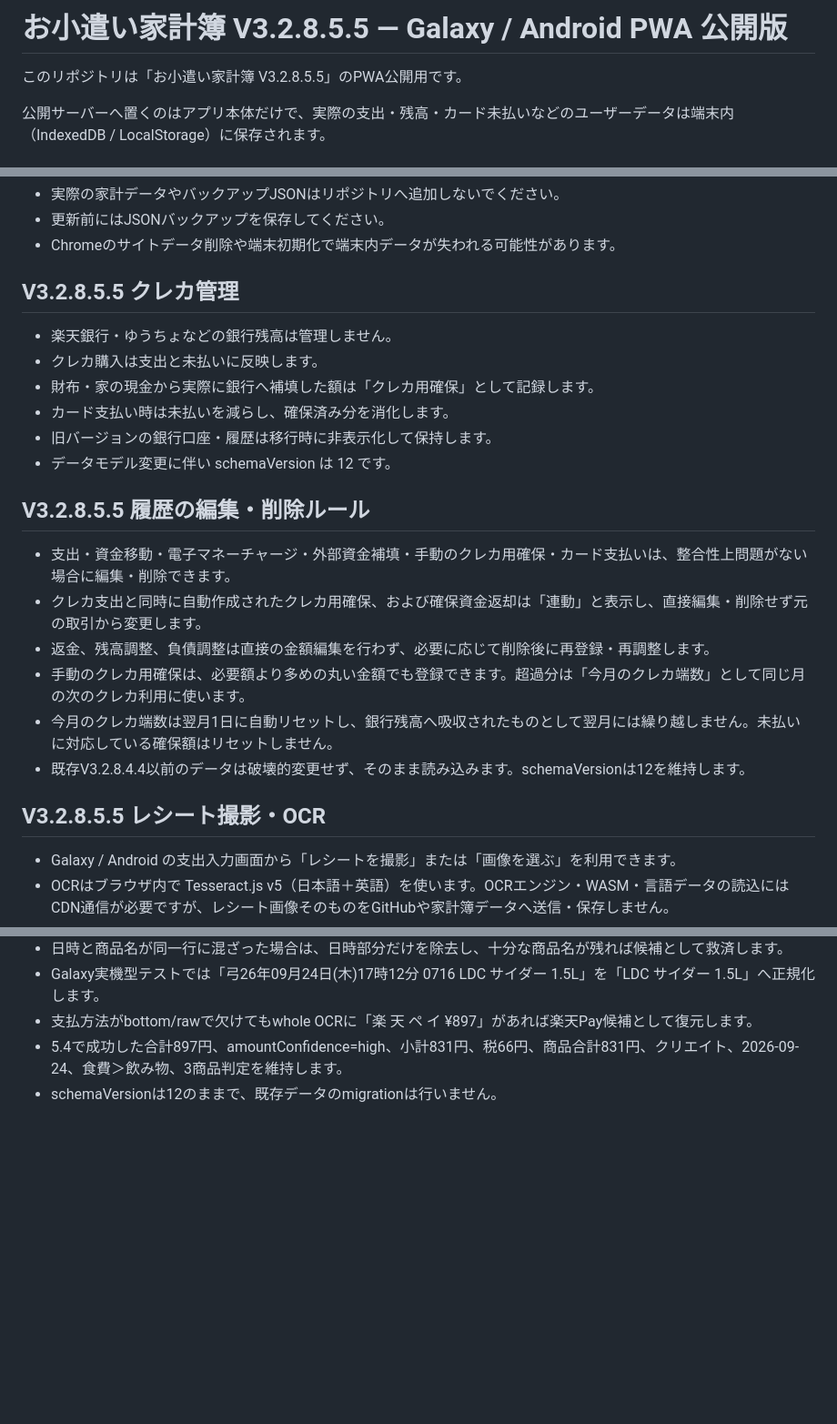
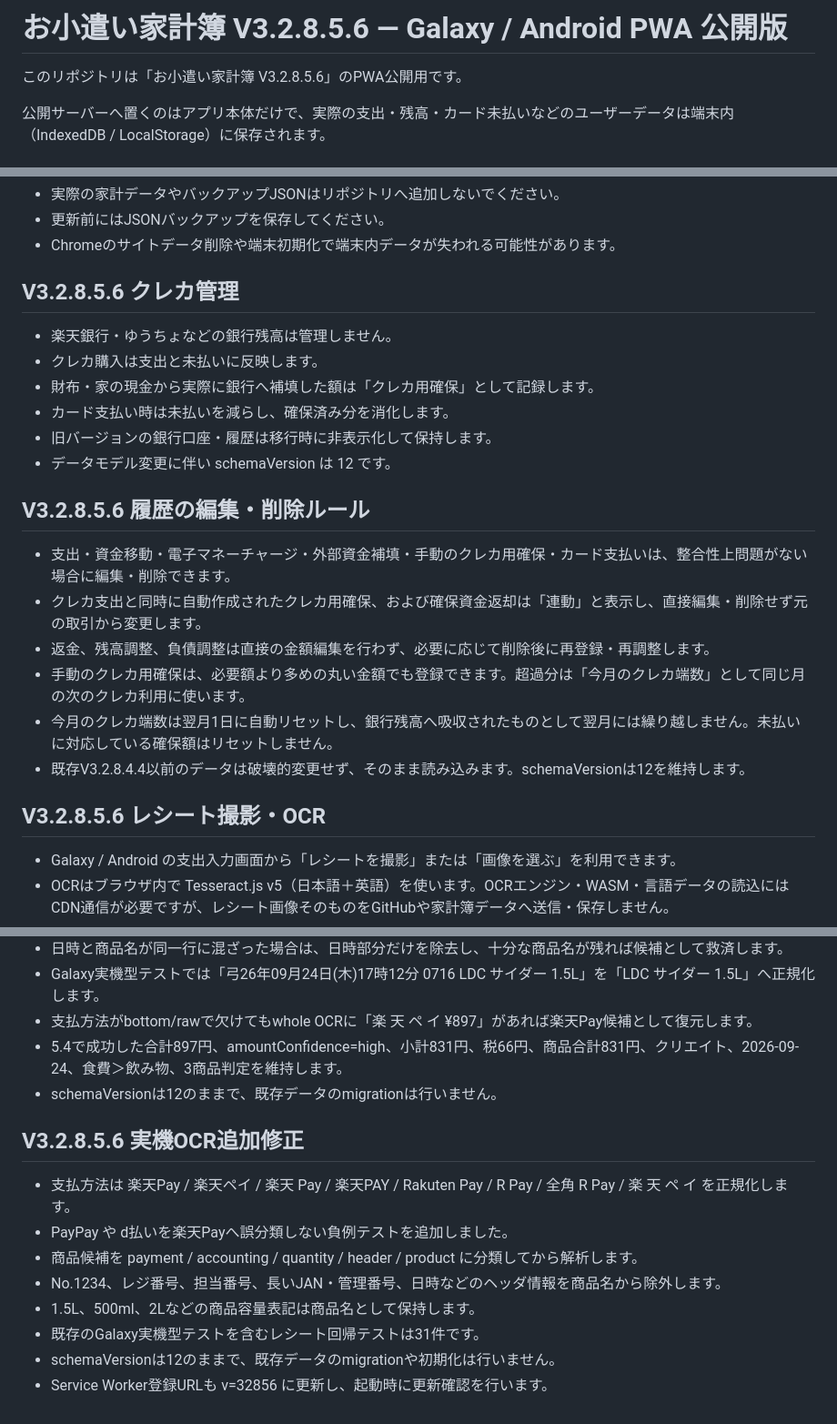
Before and after one commit to makemehappy71-alt/okozukai-pwa, a Markdown page: README.md, 3 parts joined by grey strips. Shown at 91% size. GitHub-like rendering; blank space fills up the shorter version.

Commit message:
Document V3.2.8.5.6 receipt OCR fixes

```diff
--- a/README.md
+++ b/README.md
@@ -1,6 +1,6 @@
-# お小遣い家計簿 V3.2.8.5.5 — Galaxy / Android PWA 公開版
+# お小遣い家計簿 V3.2.8.5.6 — Galaxy / Android PWA 公開版
 
-このリポジトリは「お小遣い家計簿 V3.2.8.5.5」のPWA公開用です。
+このリポジトリは「お小遣い家計簿 V3.2.8.5.6」のPWA公開用です。
 
 公開サーバーへ置くのはアプリ本体だけで、実際の支出・残高・カード未払いなどのユーザーデータは端末内（IndexedDB / LocalStorage）に保存されます。
 
@@ -23,7 +23,7 @@
 - Chromeのサイトデータ削除や端末初期化で端末内データが失われる可能性があります。
 
 
-## V3.2.8.5.5 クレカ管理
+## V3.2.8.5.6 クレカ管理
 
 - 楽天銀行・ゆうちょなどの銀行残高は管理しません。
 - クレカ購入は支出と未払いに反映します。
@@ -33,7 +33,7 @@
 - データモデル変更に伴い schemaVersion は 12 です。
 
 
-## V3.2.8.5.5 履歴の編集・削除ルール
+## V3.2.8.5.6 履歴の編集・削除ルール
 
 - 支出・資金移動・電子マネーチャージ・外部資金補填・手動のクレカ用確保・カード支払いは、整合性上問題がない場合に編集・削除できます。
 - クレカ支出と同時に自動作成されたクレカ用確保、および確保資金返却は「連動」と表示し、直接編集・削除せず元の取引から変更します。
@@ -43,7 +43,7 @@
 - 既存V3.2.8.4.4以前のデータは破壊的変更せず、そのまま読み込みます。schemaVersionは12を維持します。
 
 
-## V3.2.8.5.5 レシート撮影・OCR
+## V3.2.8.5.6 レシート撮影・OCR
 
 - Galaxy / Android の支出入力画面から「レシートを撮影」または「画像を選ぶ」を利用できます。
 - OCRはブラウザ内で Tesseract.js v5（日本語＋英語）を使います。OCRエンジン・WASM・言語データの読込にはCDN通信が必要ですが、レシート画像そのものをGitHubや家計簿データへ送信・保存しません。
@@ -123,3 +123,15 @@
 - 支払方法がbottom/rawで欠けてもwhole OCRに「楽 天 ペ イ ¥897」があれば楽天Pay候補として復元します。
 - 5.4で成功した合計897円、amountConfidence=high、小計831円、税66円、商品合計831円、クリエイト、2026-09-24、食費＞飲み物、3商品判定を維持します。
 - schemaVersionは12のままで、既存データのmigrationは行いません。
+
+
+## V3.2.8.5.6 実機OCR追加修正
+
+- 支払方法は 楽天Pay / 楽天ペイ / 楽天 Pay / 楽天PAY / Rakuten Pay / R Pay / 全角 R Pay / 楽 天 ペ イ を正規化します。
+- PayPay や d払いを楽天Payへ誤分類しない負例テストを追加しました。
+- 商品候補を payment / accounting / quantity / header / product に分類してから解析します。
+- No.1234、レジ番号、担当番号、長いJAN・管理番号、日時などのヘッダ情報を商品名から除外します。
+- 1.5L、500ml、2Lなどの商品容量表記は商品名として保持します。
+- 既存のGalaxy実機型テストを含むレシート回帰テストは31件です。
+- schemaVersionは12のままで、既存データのmigrationや初期化は行いません。
+- Service Worker登録URLも v=32856 に更新し、起動時に更新確認を行います。
```
Also changed, not shown: other parts of README.md (+5 -5 lines).
